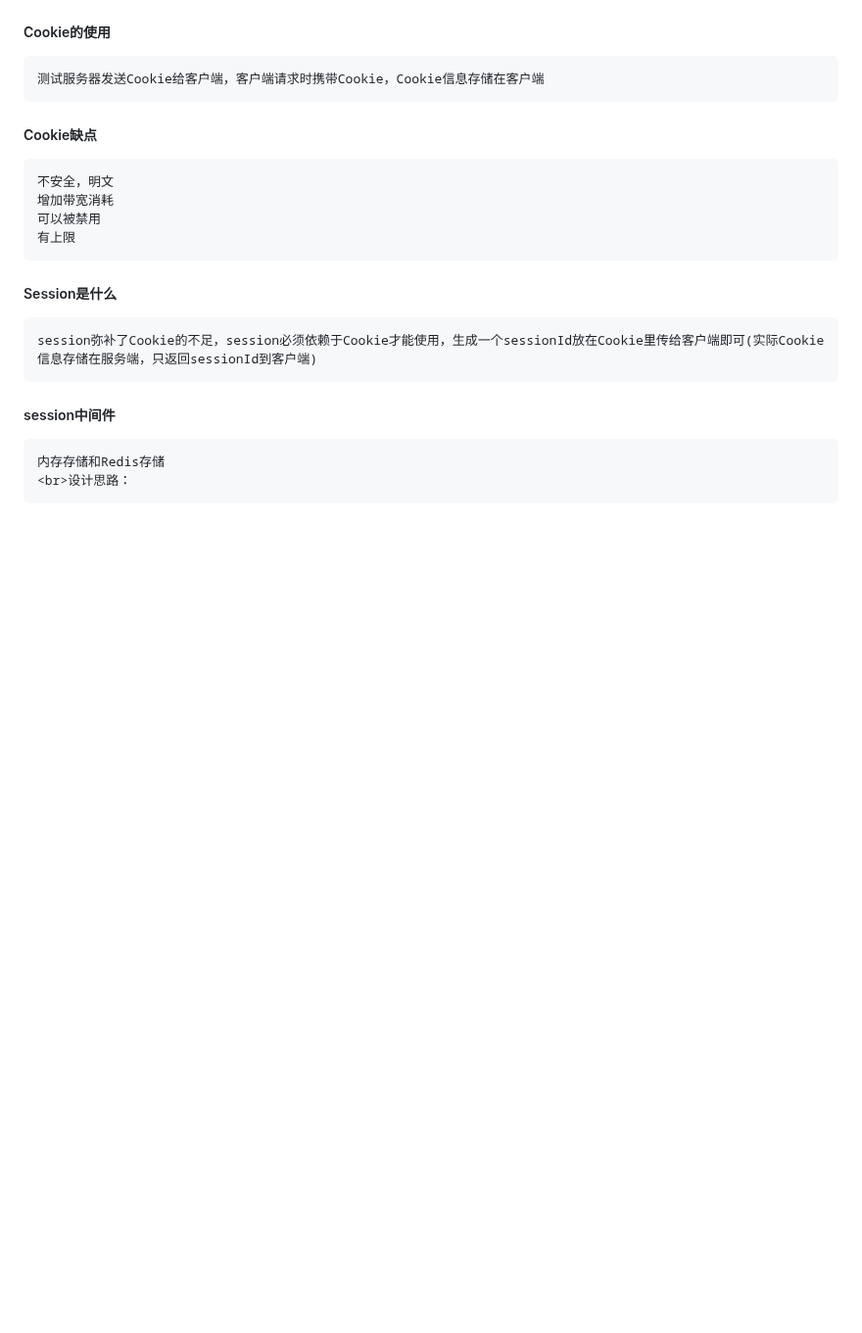
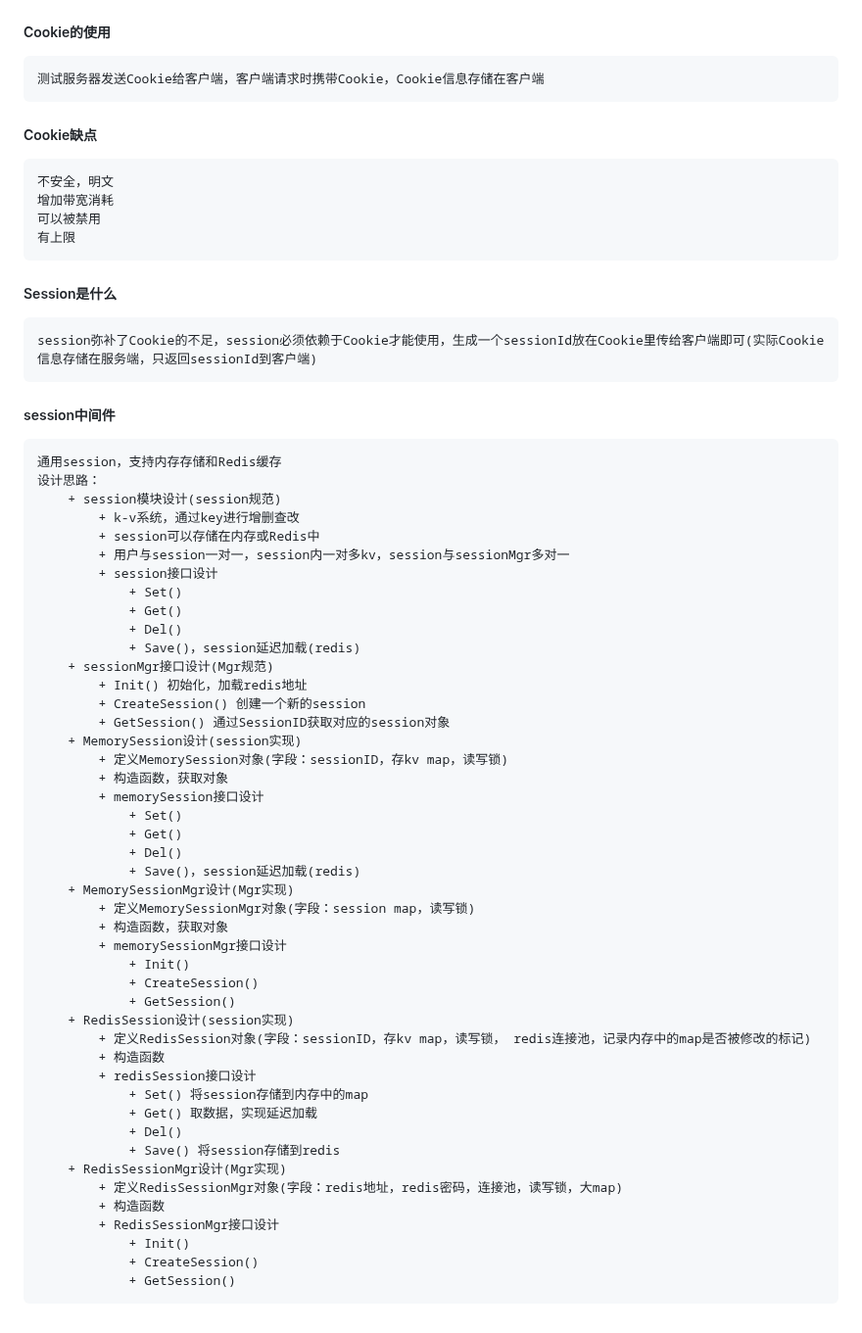
Before and after one commit to ayiio/studyGo, a Markdown page: gin/my.md, the part around the change. Shown at 98% size. Drawn GitHub-style; blank space fills up the shorter version.

```diff
--- a/gin/my.md
+++ b/gin/my.md
@@ -86,5 +86,48 @@
 ##### Session是什么
     session弥补了Cookie的不足，session必须依赖于Cookie才能使用，生成一个sessionId放在Cookie里传给客户端即可(实际Cookie信息存储在服务端，只返回sessionId到客户端)
 ##### session中间件
-    内存存储和Redis存储
-    <br>设计思路：
+    通用session，支持内存存储和Redis缓存
+    设计思路：
+        + session模块设计(session规范)
+            + k-v系统，通过key进行增删查改
+            + session可以存储在内存或Redis中
+            + 用户与session一对一，session内一对多kv，session与sessionMgr多对一
+            + session接口设计
+                + Set()
+                + Get()
+                + Del()
+                + Save()，session延迟加载(redis)
+        + sessionMgr接口设计(Mgr规范)
+            + Init() 初始化，加载redis地址
+            + CreateSession() 创建一个新的session
+            + GetSession() 通过SessionID获取对应的session对象
+        + MemorySession设计(session实现)
+            + 定义MemorySession对象(字段：sessionID，存kv map，读写锁)
+            + 构造函数，获取对象
+            + memorySession接口设计
+                + Set()
+                + Get()
+                + Del()
+                + Save()，session延迟加载(redis)
+        + MemorySessionMgr设计(Mgr实现)
+            + 定义MemorySessionMgr对象(字段：session map，读写锁)
+            + 构造函数，获取对象
+            + memorySessionMgr接口设计
+                + Init()
+                + CreateSession()
+                + GetSession()
+        + RedisSession设计(session实现)
+            + 定义RedisSession对象(字段：sessionID，存kv map，读写锁， redis连接池，记录内存中的map是否被修改的标记)
+            + 构造函数
+            + redisSession接口设计
+                + Set() 将session存储到内存中的map
+                + Get() 取数据，实现延迟加载
+                + Del()
+                + Save() 将session存储到redis
+        + RedisSessionMgr设计(Mgr实现)
+            + 定义RedisSessionMgr对象(字段：redis地址，redis密码，连接池，读写锁，大map)
+            + 构造函数
+            + RedisSessionMgr接口设计
+                + Init()
+                + CreateSession()
+                + GetSession()
```
